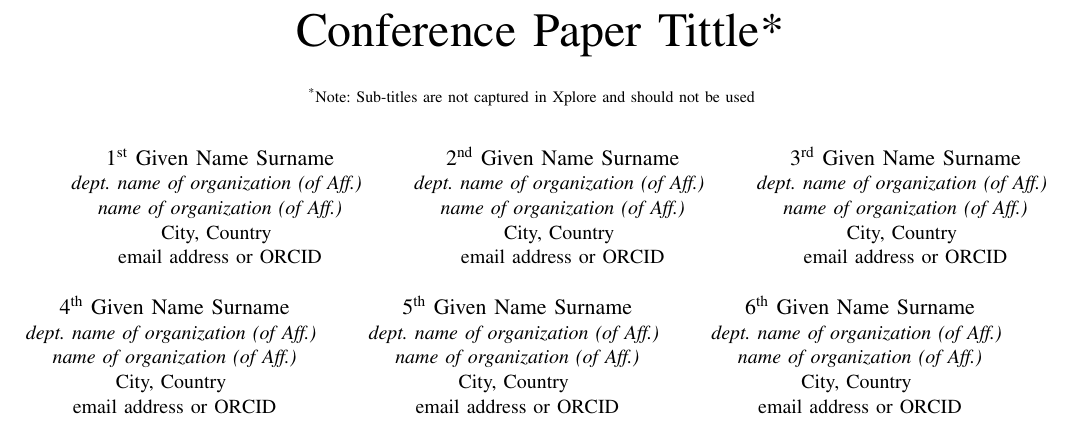
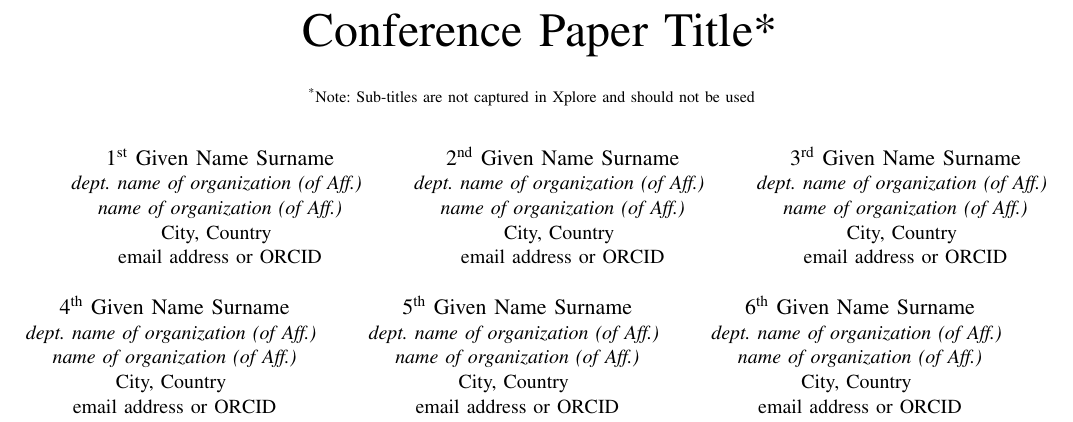
Before and after one commit to probablyanek/paper, a LaTeX paper (conference_101719.tex): part of page 1 of 3, cut so that both start at the same text. Compiled offline with pdfLaTeX; a missing font is replaced by an installed copy or a similar font; a LaTeX package or settings file that is missing is left out.

Commit message:
Updates from Overleaf

```diff
--- a/conference_101719.tex
+++ b/conference_101719.tex
@@ -11,7 +11,7 @@
     T\kern-.1667em\lower.7ex\hbox{E}\kern-.125emX}}
 \begin{document}
 
-\title{Conference Paper Tittle*\\
+\title{Conference Paper Title*\\
 {\footnotesize \textsuperscript{*}Note: Sub-titles are not captured in Xplore and
 should not be used}
 \thanks{Identify applicable funding agency here. If none, delete this.}
```
